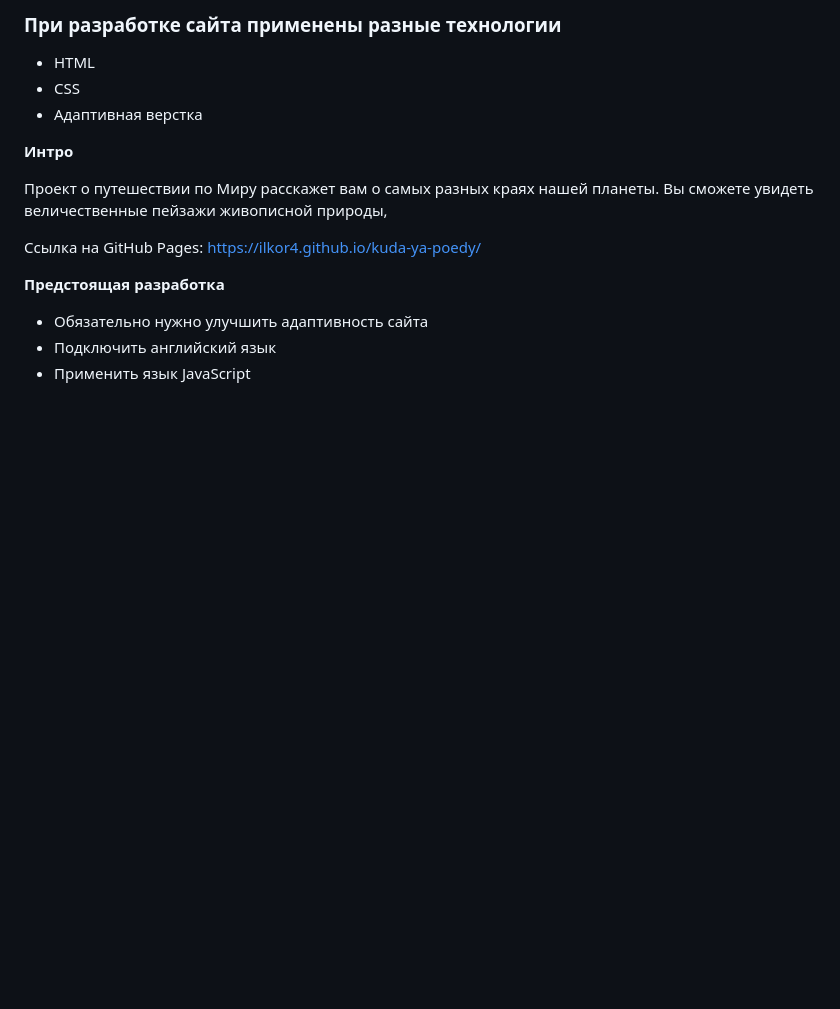
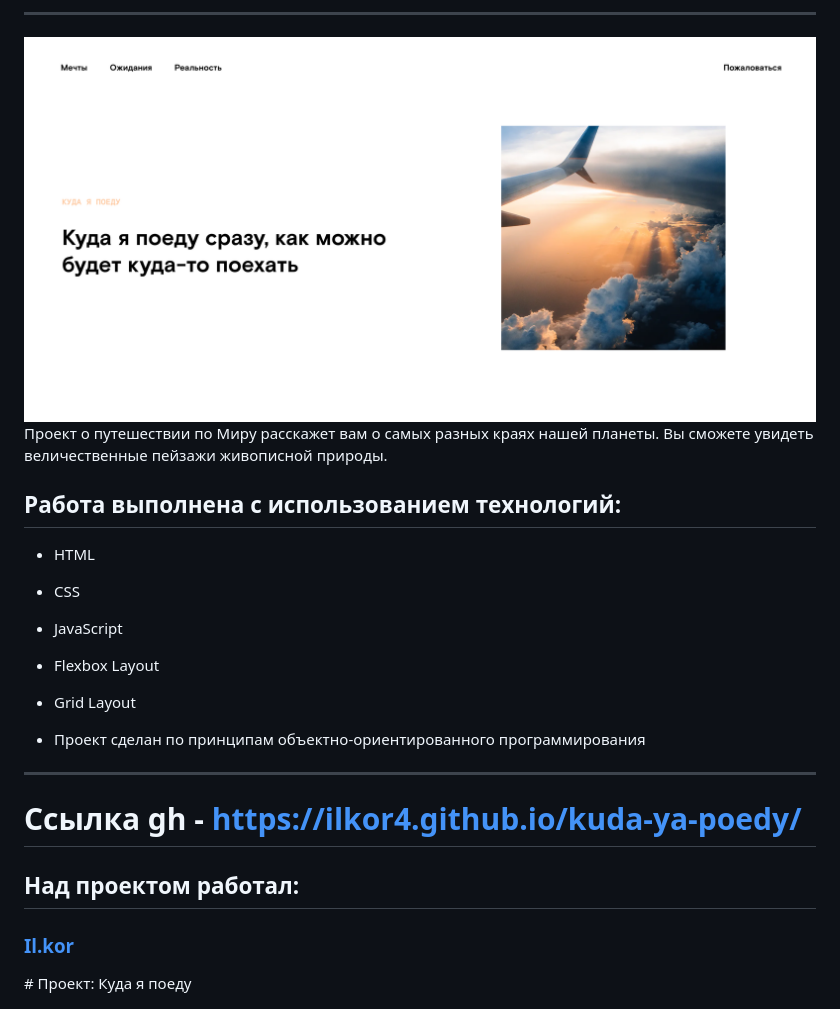
Before and after one commit to ilkor4/kuda-ya-poedy, a Markdown page: README.md, the part around the change printed below. GitHub-like rendering; pictures changed too: images/kuda-ya-poedu.png (added); blank space fills up the shorter version.

Commit message:
fix: Изменить readme

```diff
--- a/README.md
+++ b/README.md
@@ -2,20 +2,26 @@
 
-### При разработке сайта применены разные технологии
+---
 
-- HTML
-- CSS
-- Адаптивная верстка
+<img src="./images/kuda-ya-poedu.png">
 
-**Интро**
+<p>Проект о путешествии по Миру расскажет вам
+о самых разных краях нашей планеты. Вы сможете увидеть
+величественные пейзажи живописной природы.</p>
 
-Проект о путешествии по Миру расскажет вам
-о самых разных краях нашей планеты. Вы сможете увидеть
-величественные пейзажи живописной природы,
+<h2>Работа выполнена с использованием технологий:</h2>
+<ul>
+  <li><p>HTML</p></li>
+  <li><p>CSS</p></li>
+  <li><p>JavaScript</p></li>
+  <li><p>Flexbox Layout</p></li>
+  <li><p>Grid Layout</p></li>
+  <li><p>Проект сделан по принципам объектно-ориентированного программирования</p></li>
+</ul>
 
-Ссылка на GitHub Pages: https://ilkor4.github.io/kuda-ya-poedy/
 
-**Предстоящая разработка**
+________________________________
 
-- Обязательно нужно улучшить адаптивность сайта
-- Подключить английский язык
-- Применить язык JavaScript
+# Cсылка gh - https://ilkor4.github.io/kuda-ya-poedy/
+
+<h2>Над проектом работал:</h2>
+<h3><a href="https://github.com/ilkor4" target="_blank">Il.kor</a></h3># Проект: Куда я поеду
```
Also changed, not shown: other parts of README.md (+1 -1 lines).
